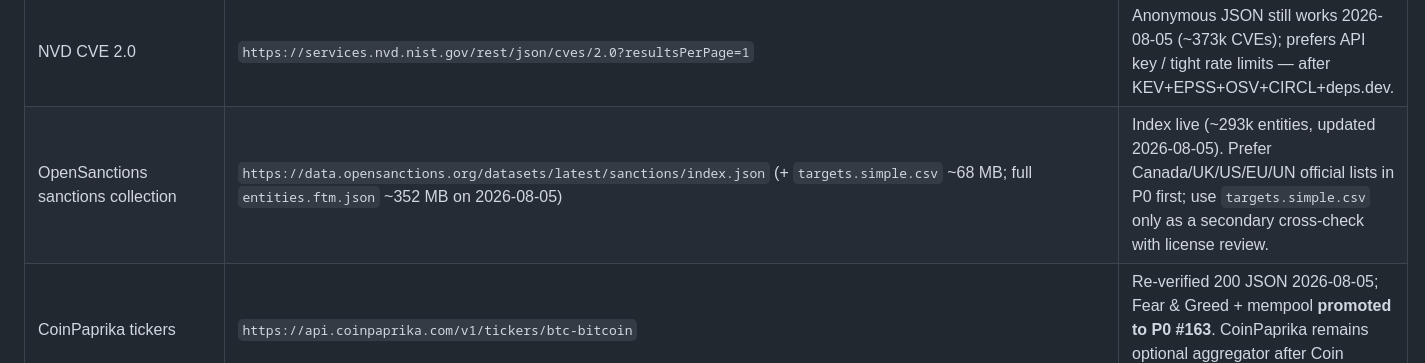
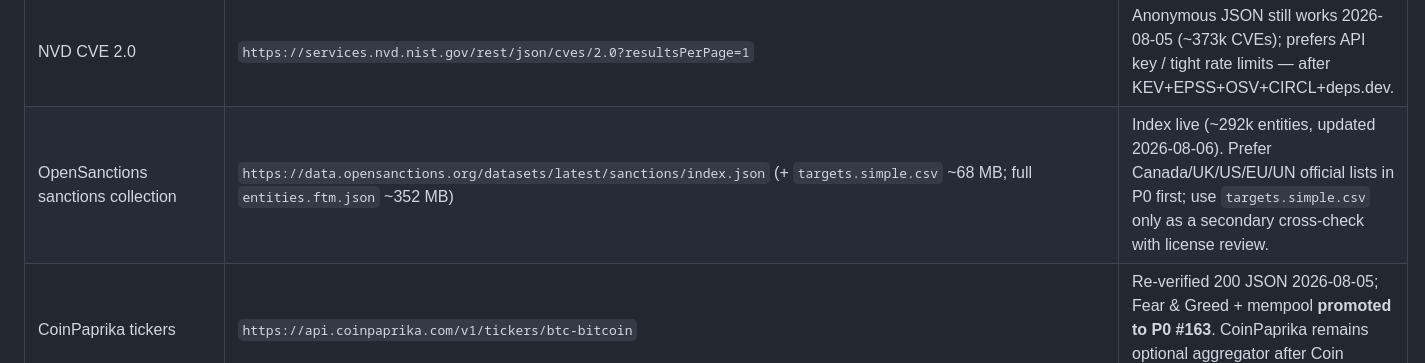
Before and after one commit to techuties/finuties, a Markdown page: suggestions/new_sources_endpoints_and_scraping.md, the part around the change. GitHub-like rendering.

Commit message:
Refresh OpenSanctions P1 note for 2026-08-06 recheck
Co-authored-by: Sebastian Becker <Beckastian@users.noreply.github.com>

```diff
--- a/suggestions/new_sources_endpoints_and_scraping.md
+++ b/suggestions/new_sources_endpoints_and_scraping.md
@@ -2320,7 +2320,7 @@ country-blocked; Binance.com geo-451 (use Binance.US).
 | openFDA enforcement | `https://api.fda.gov/drug/enforcement.json?limit=1` | **Promoted to P0 #168** (drug/device/food enforcement + NDC + FAERS verified 2026-08-06); free key still recommended at scale. |
 | NHTSA recalls | `https://api.nhtsa.gov/recalls/recallsByVehicle?...` | **Promoted to P0 #174** (Tesla Model 3 2023 Count=11 verified 2026-08-06). |
 | NVD CVE 2.0 | `https://services.nvd.nist.gov/rest/json/cves/2.0?resultsPerPage=1` | Anonymous JSON still works 2026-08-05 (~373k CVEs); prefers API key / tight rate limits — after KEV+EPSS+OSV+CIRCL+deps.dev. |
-| OpenSanctions sanctions collection | `https://data.opensanctions.org/datasets/latest/sanctions/index.json` (+ `targets.simple.csv` ~68 MB; full `entities.ftm.json` ~352 MB on 2026-08-05) | Index live (~293k entities, updated 2026-08-05). Prefer Canada/UK/US/EU/UN official lists in P0 first; use `targets.simple.csv` only as a secondary cross-check with license review. |
+| OpenSanctions sanctions collection | `https://data.opensanctions.org/datasets/latest/sanctions/index.json` (+ `targets.simple.csv` ~68 MB; full `entities.ftm.json` ~352 MB) | Index live (~292k entities, updated 2026-08-06). Prefer Canada/UK/US/EU/UN official lists in P0 first; use `targets.simple.csv` only as a secondary cross-check with license review. |
 | CoinPaprika tickers | `https://api.coinpaprika.com/v1/tickers/btc-bitcoin` | Re-verified 200 JSON 2026-08-05; Fear & Greed + mempool **promoted to P0 #163**. CoinPaprika remains optional aggregator after Coin Metrics (#160) + venue prints. |
 | mindicador.cl Chile indicators | `https://mindicador.cl/api`, `/api/uf`, `/api/dolar` | Convenient unofficial JSON for UF/USD/CLP; prefer Banco Central de Chile official feeds if/when anonymously stable. |
 | IMF SDMX 3.0 non-CPI dataflows | `https://api.imf.org/external/sdmx/3.0/structure/dataflow` | Structure catalog live (222 flows); WEO/BOP/FM need per-flow fixtures (abbreviated versions 404; some paths 403). CPI `5.0.0` is P0. |
```
